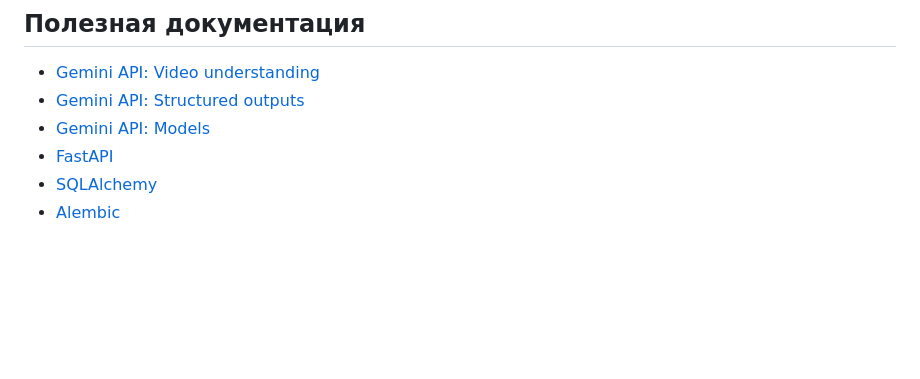
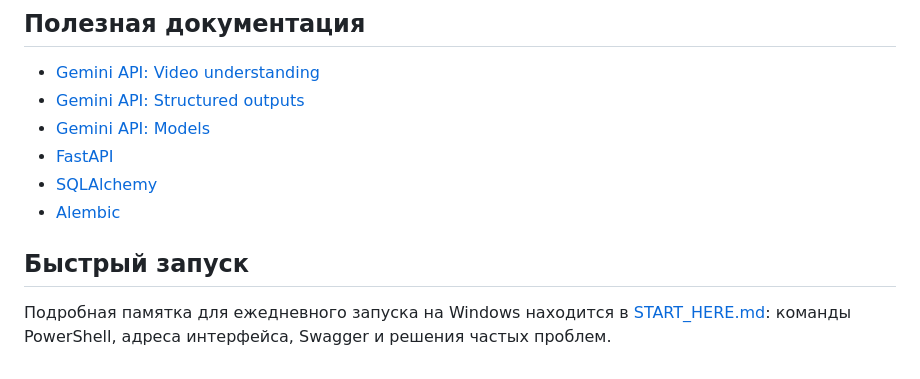
Before and after one commit to S1nuso1d/video, a Markdown page: README.md, the part around the change. Drawn GitHub-style; blank space fills up the shorter version.

Commit message:
Add Windows startup cheat sheet

```diff
--- a/README.md
+++ b/README.md
@@ -190,3 +190,8 @@ pytest
 - [FastAPI](https://fastapi.tiangolo.com/)
 - [SQLAlchemy](https://docs.sqlalchemy.org/)
 - [Alembic](https://alembic.sqlalchemy.org/)
+
+
+## Быстрый запуск
+
+Подробная памятка для ежедневного запуска на Windows находится в [START_HERE.md](START_HERE.md): команды PowerShell, адреса интерфейса, Swagger и решения частых проблем.
```
Also changed, not shown: START_HERE.md (added, +159 -0 lines).
